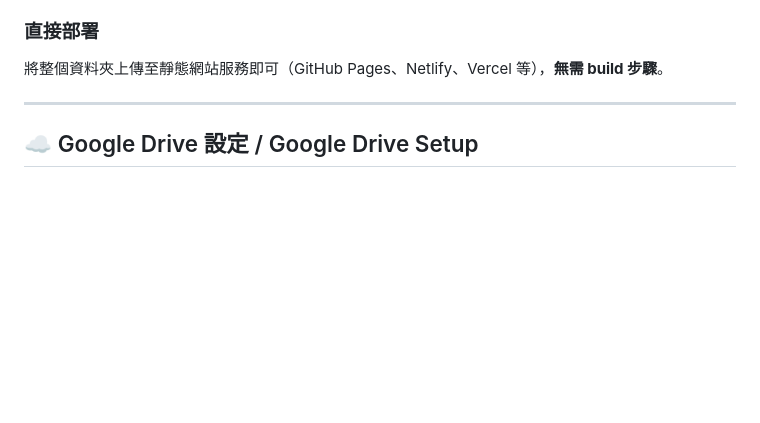
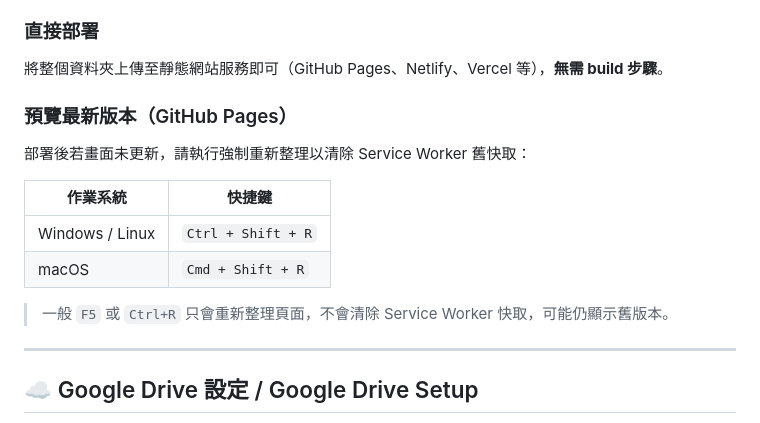
Before and after one commit to sspig0127/md-studio, a Markdown page: README.md, the part around the change. GitHub-like rendering; blank space fills up the shorter version.

Commit message:
docs: README 新增 GitHub Pages 強制重新整理說明
Co-Authored-By: Claude Sonnet 4.6 <noreply@anthropic.com>

```diff
--- a/README.md
+++ b/README.md
@@ -63,6 +63,17 @@ python3 -m http.server 8080
 ### 直接部署
 
 將整個資料夾上傳至靜態網站服務即可（GitHub Pages、Netlify、Vercel 等），**無需 build 步驟**。
+
+### 預覽最新版本（GitHub Pages）
+
+部署後若畫面未更新，請執行強制重新整理以清除 Service Worker 舊快取：
+
+| 作業系統 | 快捷鍵 |
+|---|---|
+| Windows / Linux | `Ctrl + Shift + R` |
+| macOS | `Cmd + Shift + R` |
+
+> 一般 `F5` 或 `Ctrl+R` 只會重新整理頁面，不會清除 Service Worker 快取，可能仍顯示舊版本。
 
 ---
 
```
